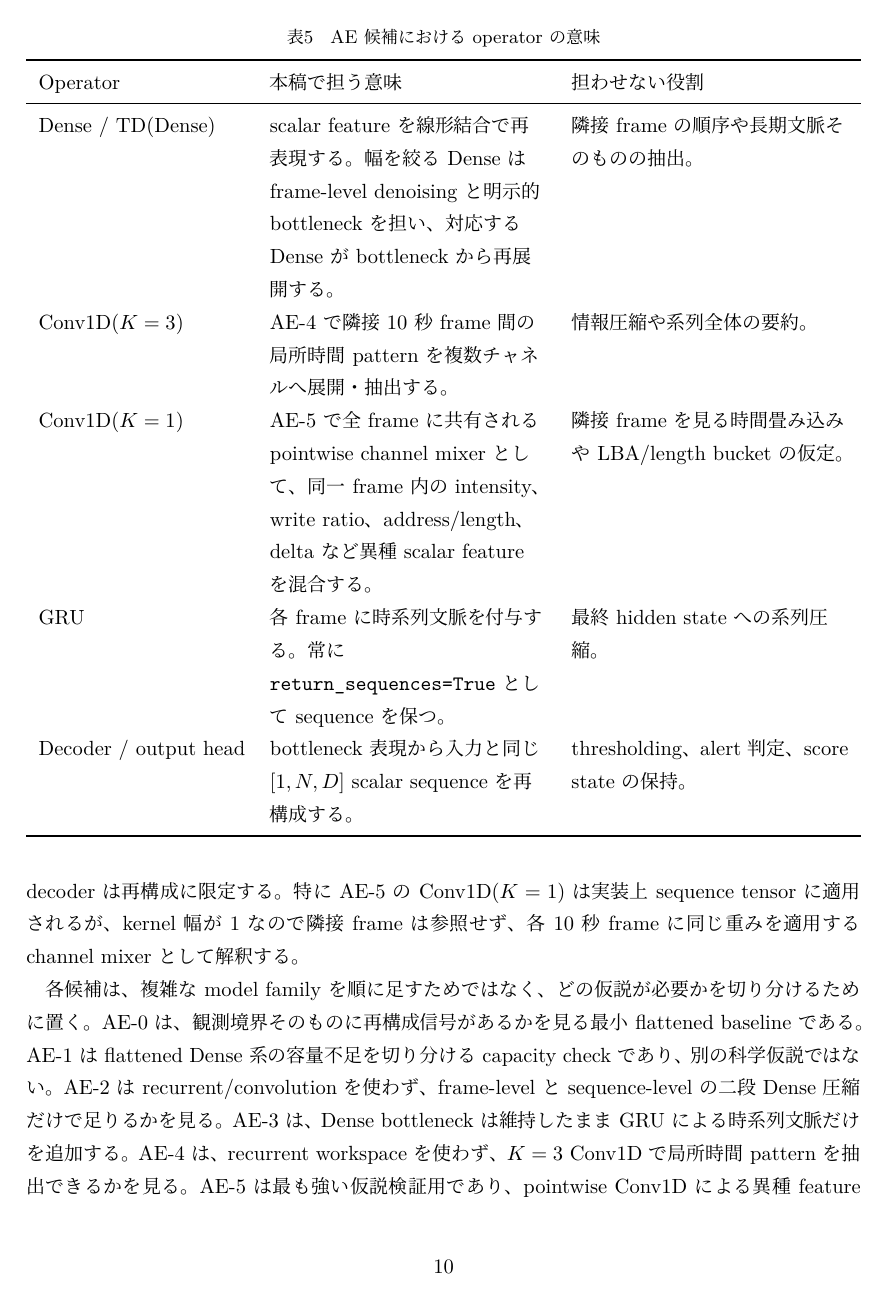
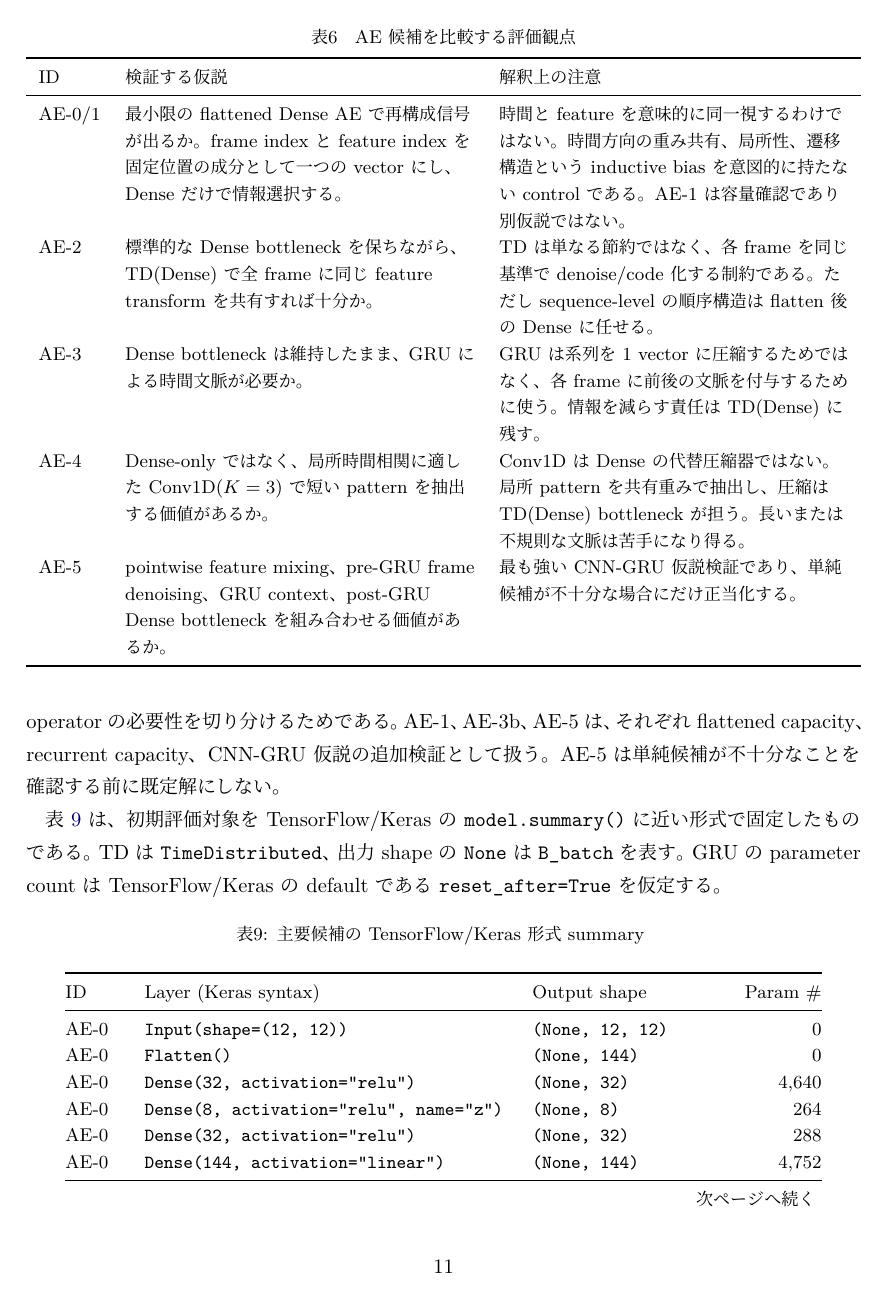
Before and after one commit to t0m0h1r0/research-anomaly, a LaTeX document (paper/main.tex, which reads paper/sections/06_autoencoder_candidates.tex): page 10 of 24 before the commit and page 11 of 24 after it. Compiled offline with XeLaTeX.

Commit message:
Clarify AE evaluation viewpoints

```diff
--- a/paper/sections/06_autoencoder_candidates.tex
+++ b/paper/sections/06_autoencoder_candidates.tex
@@ -70,9 +70,3 @@ context、decoder は再構成に限定する。
 隣接 frame は参照せず、各 10 秒 frame に同じ重みを適用する channel mixer として解釈する。
 
 各候補は、複雑な model family を順に足すためではなく、どの仮説が必要かを切り分けるために置く。
-AE-0 は、観測境界そのものに再構成信号があるかを見る最小 flattened baseline である。
-AE-1 は flattened Dense 系の容量不足を切り分ける capacity check であり、別の科学仮説ではない。
-AE-2 は recurrent/convolution を使わず、frame-level と sequence-level の二段 Dense 圧縮だけで足りるかを見る。
-AE-3 は、Dense bottleneck は維持したまま GRU による時系列文脈だけを追加する。
-AE-4 は、recurrent workspace を使わず、$K=3$ Conv1D で局所時間 pattern を抽出できるかを見る。
-AE-5 は最も強い仮説検証用であり、pointwise Conv1D による異種 feature mixing、
@@ -81,3 +75,30 @@ GRU 前の TD(Dense) による frame denoising、GRU による文脈化、GRU
+\begin{table}[tb]
+  \centering
+  \caption{AE 候補を比較する評価観点}
+  \label{tab:ae-eval-viewpoints}
+  \small
+  \begin{tabularx}{\linewidth}{lY Y}
+    \toprule
+    ID & 検証する仮説 & 解釈上の注意 \\
+    \midrule
+    AE-0/1 &
+    最小限の flattened Dense AE で再構成信号が出るか。frame index と feature index を固定位置の成分として一つの vector にし、Dense だけで情報選択する。 &
+    時間と feature を意味的に同一視するわけではない。時間方向の重み共有、局所性、遷移構造という inductive bias を意図的に持たない control である。AE-1 は容量確認であり別仮説ではない。 \\
+    AE-2 &
+    標準的な Dense bottleneck を保ちながら、TD(Dense) で全 frame に同じ feature transform を共有すれば十分か。 &
+    TD は単なる節約ではなく、各 frame を同じ基準で denoise/code 化する制約である。ただし sequence-level の順序構造は flatten 後の Dense に任せる。 \\
+    AE-3 &
+    Dense bottleneck は維持したまま、GRU による時間文脈が必要か。 &
+    GRU は系列を 1 vector に圧縮するためではなく、各 frame に前後の文脈を付与するために使う。情報を減らす責任は TD(Dense) に残す。 \\
+    AE-4 &
+    Dense-only ではなく、局所時間相関に適した Conv1D($K=3$) で短い pattern を抽出する価値があるか。 &
+    Conv1D は Dense の代替圧縮器ではない。局所 pattern を共有重みで抽出し、圧縮は TD(Dense) bottleneck が担う。長いまたは不規則な文脈は苦手になり得る。 \\
+    AE-5 &
+    pointwise feature mixing、pre-GRU frame denoising、GRU context、post-GRU Dense bottleneck を組み合わせる価値があるか。 &
+    最も強い CNN-GRU 仮説検証であり、単純候補が不十分な場合にだけ正当化する。 \\
+    \bottomrule
+  \end{tabularx}
+\end{table}
 
 \begin{table}[tb]
   \centering
```
Also changed, not shown: paper/sections/06_autoencoder_candidates.tex (4 more changed lines).
